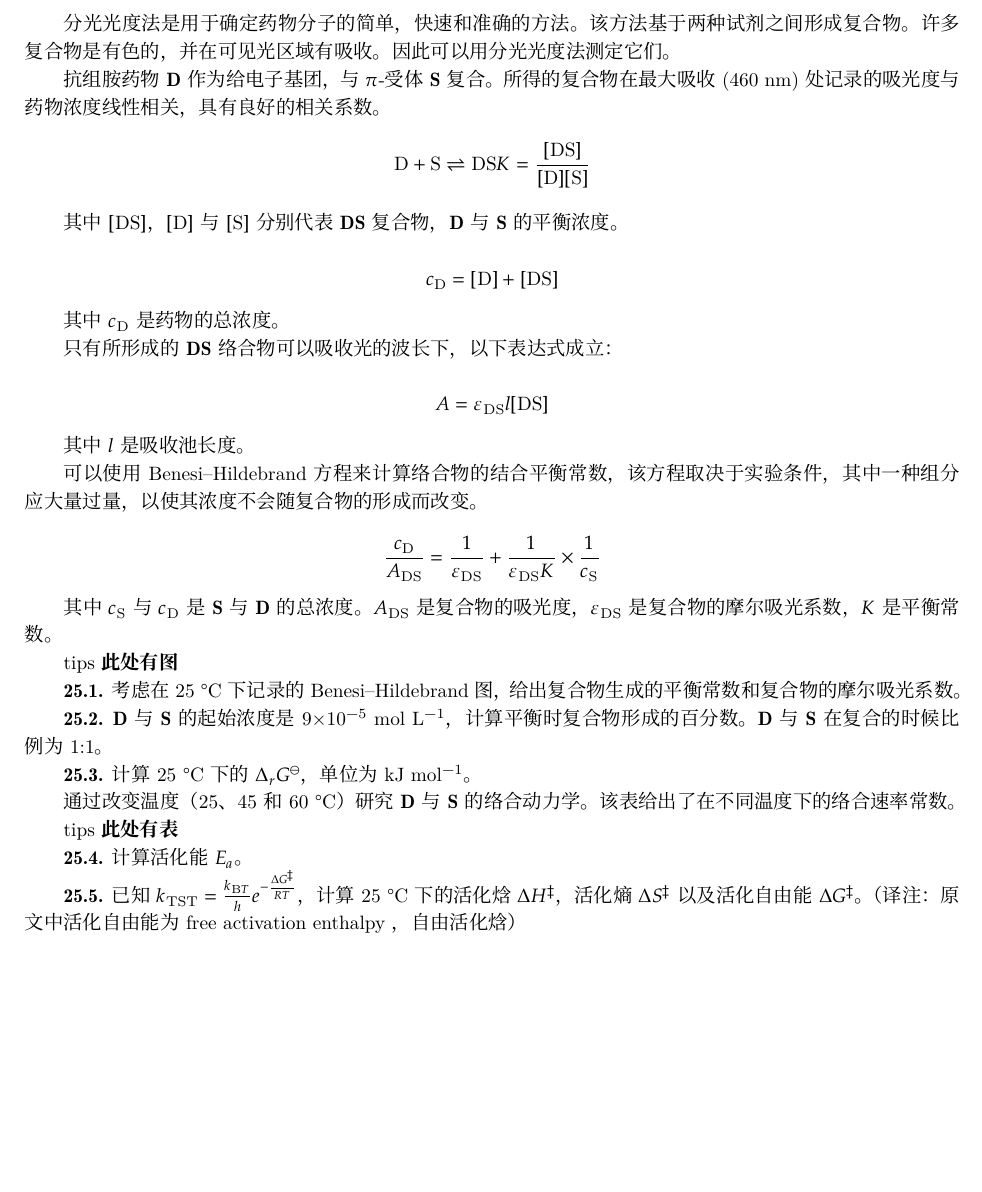
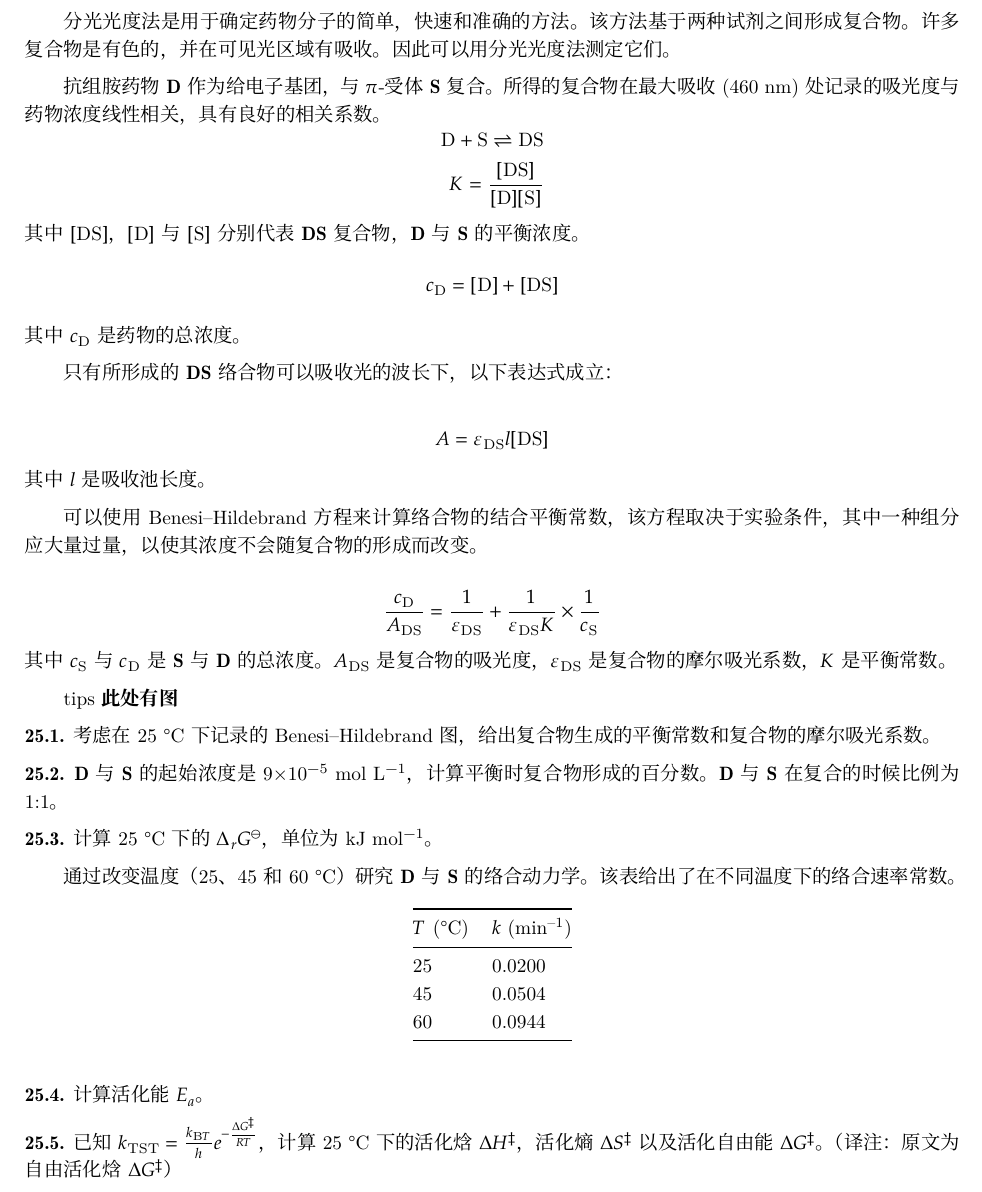
Before and after one commit to chemharuka/IChO-CN, a LaTeX document (52nd/icho_2020_cn.tex, which reads 52nd/t25.tex): part of page 15 of 15 before the commit and part of page 15 of 16 after it, cut so that both start at the same text, the shorter picture padded with empty space. Compiled offline with XeLaTeX; a missing font is replaced by an installed copy or a similar font.

Commit message:
t25 update

```diff
--- a/52nd/icho_2020_cn.tex
+++ b/52nd/icho_2020_cn.tex
@@ -8,6 +8,8 @@
 
 \usepackage{indentfirst}  % indent of Chinese
 \setlength{\parindent}{2em}
+
+\setlength{\parskip}{0.5em}
 
 \usepackage{lmodern} %Math Settings
 \usepackage{amssymb,amsmath}
--- a/52nd/t25.tex
+++ b/52nd/t25.tex
@@ -3,16 +3,15 @@
 
 抗组胺药物\textbf{D}作为给电子基团，与$\pi$-受体\textbf{S}复合。所得的复合物在最大吸收(460 nm)处记录的吸光度与药物浓度线性相关，具有良好的相关系数。
 $$
+\begin{aligned}
 \mathrm D+\mathrm S\rightleftharpoons\mathrm {DS}\\
-K=\frac{[\mathrm{DS}]}{[\mathrm D][\mathrm S]}
+K=\frac{[\mathrm{DS}]}{[\mathrm D][\mathrm S]}\\
+\end{aligned}
 $$
-
 其中\([\mathrm{DS}]\)，\([\mathrm D]\)与\([\mathrm S]\)分别代表\textbf{DS}复合物，\textbf{D}与\textbf{S}的平衡浓度。
-
 \[
 c_{\mathrm D}=[\mathrm D]+[\mathrm {DS}]
 \]
-
 其中\(c_{\mathrm D}\)是药物的总浓度。
 
 只有所形成的\textbf{DS}络合物可以吸收光的波长下，以下表达式成立：
@@ -28,27 +26,36 @@ A=\varepsilon_{\mathrm{DS}}l[\mathrm{DS}]
 \[
 \frac{c_{\mathrm D}}{A_{\mathrm{DS}}}=\frac{1}{\varepsilon_{\mathrm{DS}}}+\frac{1}{\varepsilon_{\mathrm{DS}}K}\times\frac{1}{c_{\mathrm S}}
 \]
-
 其中\(c_{\mathrm S}\)与\(c_{\mathrm D}\)是\textbf{S}与\textbf{D}的总浓度。\(A_{\mathrm{DS}}\)是复合物的吸光度，\(\varepsilon_{\mathrm{DS}}\)是复合物的摩尔吸光系数，\(K\)是平衡常数。
 
 tips\textbf{此处有图}
 
-\textbf{25.1.} 考虑在25
+\noindent\textbf{25.1.} 考虑在25
 °C下记录的Benesi--Hildebrand图，给出复合物生成的平衡常数和复合物的摩尔吸光系数。
 
-\textbf{25.2.}
+
+\noindent\textbf{25.2.}
 \textbf{D}与\textbf{S}的起始浓度是9×10\textsuperscript{−5} mol
 L\textsuperscript{−1}，计算平衡时复合物形成的百分数。\textbf{D}与\textbf{S}在复合的时候比例为1:1。
 
-\textbf{25.3.} 计算25 °C下的\(\Delta_rG^\ominus\)，单位为kJ
+\noindent\textbf{25.3.} 计算25 °C下的\(\Delta_rG^\ominus\)，单位为kJ
 mol\textsuperscript{−1}。
 
 通过改变温度（25、45和60 °C）研究\textbf{D}与\textbf{S}的络合动力学。该表给出了在不同温度下的络合速率常数。
 
-tips\textbf{此处有表}
+\begin{longtable}[]{@{}ll@{}}
+	\toprule
+	$T$ (°C) & $k$ (min\textsuperscript{--1})\tabularnewline
+	\midrule
+	\endhead
+	25 & 0.0200\tabularnewline
+	45 & 0.0504\tabularnewline
+	60 & 0.0944\tabularnewline
+	\bottomrule
+\end{longtable}
 
-\textbf{25.4.} 计算活化能\(E_a\)。
+\noindent\textbf{25.4.} 计算活化能\(E_a\)。
 
-\textbf{25.5.}
+\noindent\textbf{25.5.}
 已知\(k_{\mathrm{TST}}=\frac{k_{\mathrm BT}}{h}e^{-\frac{\Delta G^\ddag}{RT}}\)，计算25 °C下的活化焓\(\Delta H^\ddag\)，活化熵\(\Delta S^\ddag\)以及活化自由能\(\Delta G^\ddag\)。
-（译注：原文中活化自由能为free activation enthalpy ，自由活化焓）
+（译注：原文为自由活化焓\(\Delta G^\ddag\)）
```
Also changed, not shown: 52nd/icho_2020_cn.pdf, 52nd/icho_2020_cn.tex (6 more changed lines), 52nd/t25.tex (1 more changed lines).
